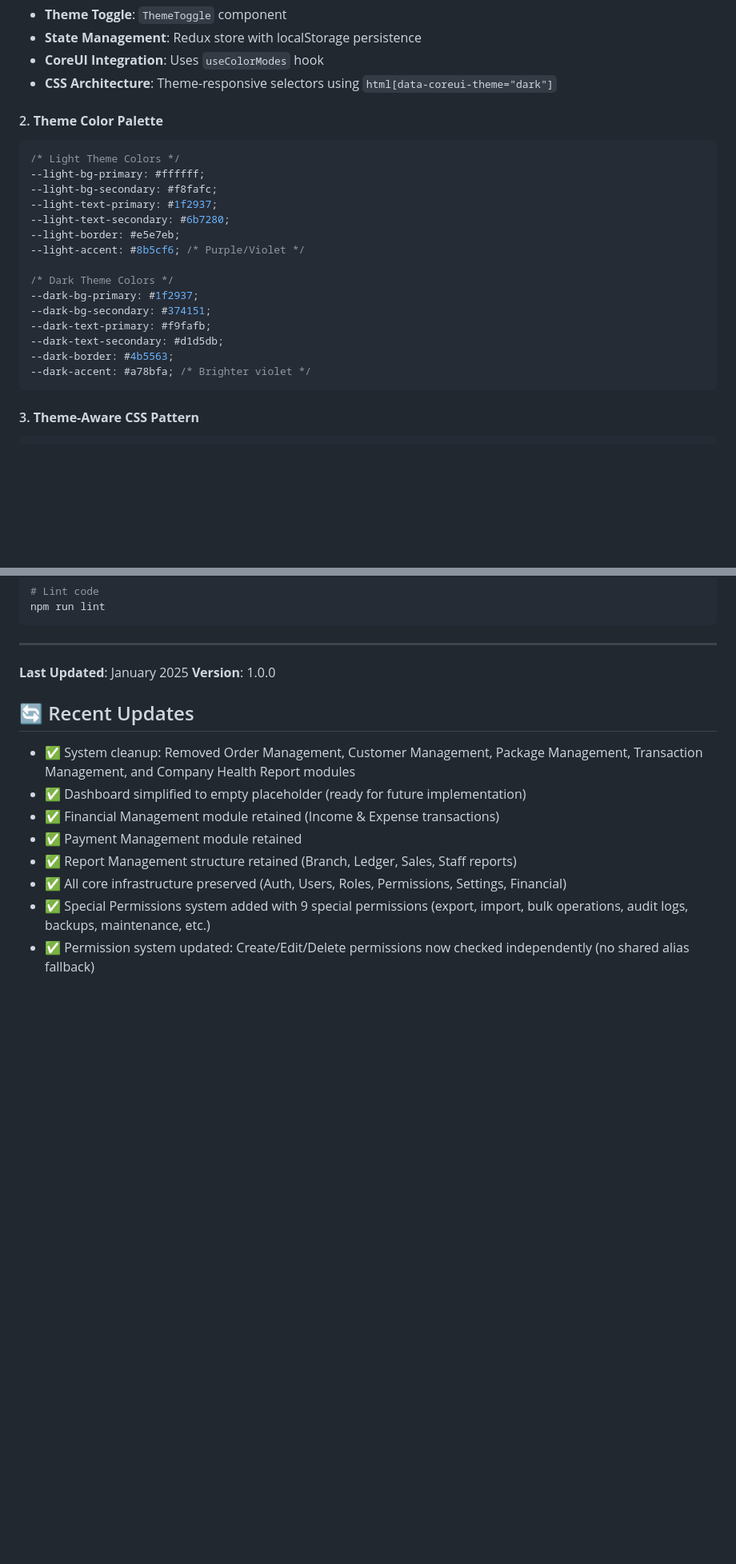
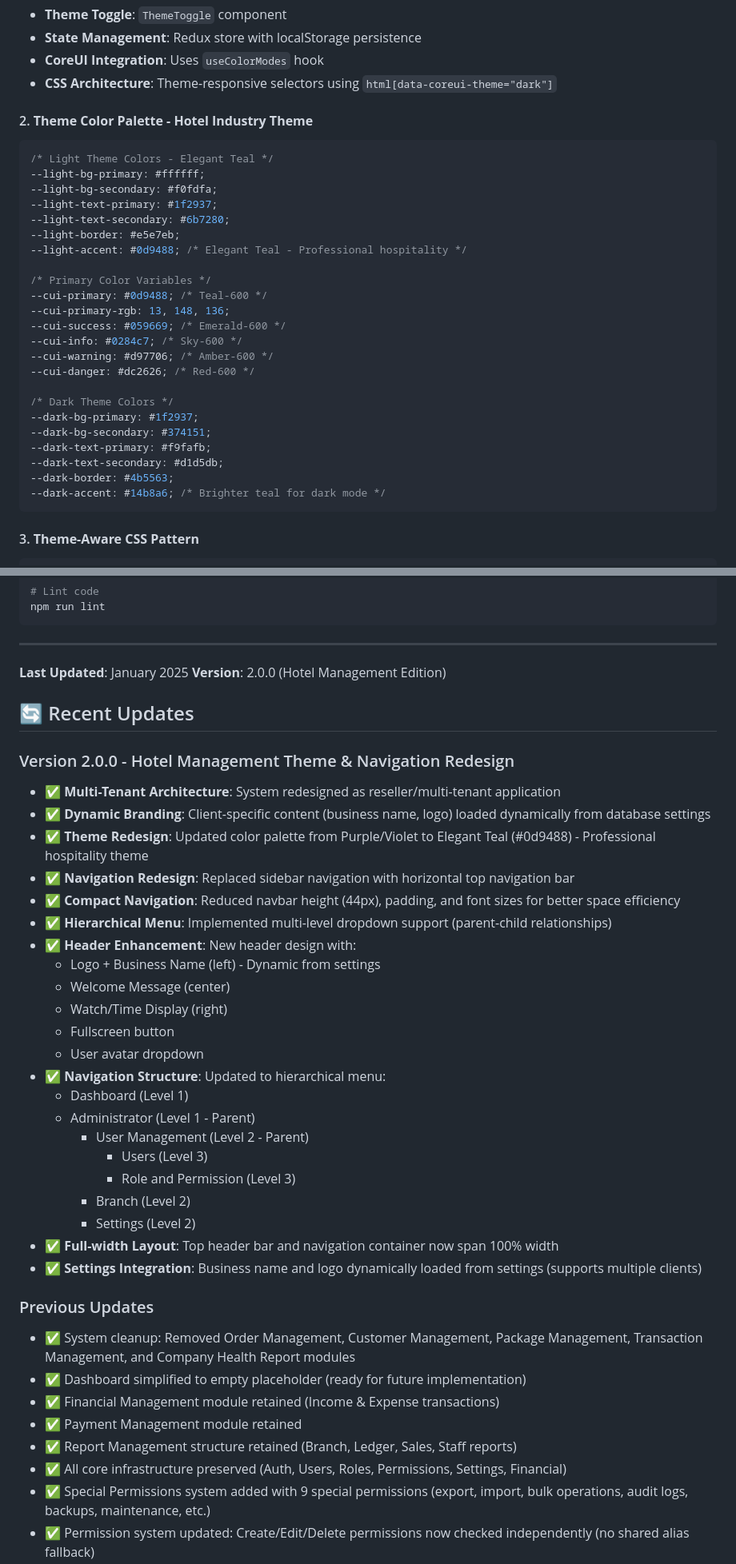
Before and after one commit to codexaaSoftwares/Hotel-App, a Markdown page: structure & development guideline/admin_project_Structure.md, 2 parts joined by grey strips. Shown at 80% size. Drawn GitHub-style; blank space fills up the shorter version.

````diff
--- a/structure & development guideline/admin_project_Structure.md
+++ b/structure & development guideline/admin_project_Structure.md
@@ -550,15 +557,23 @@ import { Table } from '../components'
 - **CoreUI Integration**: Uses `useColorModes` hook
 - **CSS Architecture**: Theme-responsive selectors using `html[data-coreui-theme="dark"]`
 
-#### 2. **Theme Color Palette**
+#### 2. **Theme Color Palette - Hotel Industry Theme**
 ```css
-/* Light Theme Colors */
+/* Light Theme Colors - Elegant Teal */
 --light-bg-primary: #ffffff;
---light-bg-secondary: #f8fafc;
+--light-bg-secondary: #f0fdfa;
 --light-text-primary: #1f2937;
 --light-text-secondary: #6b7280;
 --light-border: #e5e7eb;
---light-accent: #8b5cf6; /* Purple/Violet */
+--light-accent: #0d9488; /* Elegant Teal - Professional hospitality */
+
+/* Primary Color Variables */
+--cui-primary: #0d9488; /* Teal-600 */
+--cui-primary-rgb: 13, 148, 136;
+--cui-success: #059669; /* Emerald-600 */
+--cui-info: #0284c7; /* Sky-600 */
+--cui-warning: #d97706; /* Amber-600 */
+--cui-danger: #dc2626; /* Red-600 */
 
 /* Dark Theme Colors */
 --dark-bg-primary: #1f2937;
@@ -566,7 +581,7 @@ import { Table } from '../components'
 --dark-text-primary: #f9fafb;
 --dark-text-secondary: #d1d5db;
 --dark-border: #4b5563;
---dark-accent: #a78bfa; /* Brighter violet */
+--dark-accent: #14b8a6; /* Brighter teal for dark mode */
 ```
 
 #### 3. **Theme-Aware CSS Pattern**
@@ -799,9 +827,35 @@ npm run lint
 ---
 
 **Last Updated**: January 2025
-**Version**: 1.0.0
+**Version**: 2.0.0 (Hotel Management Edition)
 
 ## 🔄 Recent Updates
+
+### Version 2.0.0 - Hotel Management Theme & Navigation Redesign
+- ✅ **Multi-Tenant Architecture**: System redesigned as reseller/multi-tenant application
+- ✅ **Dynamic Branding**: Client-specific content (business name, logo) loaded dynamically from database settings
+- ✅ **Theme Redesign**: Updated color palette from Purple/Violet to Elegant Teal (#0d9488) - Professional hospitality theme
+- ✅ **Navigation Redesign**: Replaced sidebar navigation with horizontal top navigation bar
+- ✅ **Compact Navigation**: Reduced navbar height (44px), padding, and font sizes for better space efficiency
+- ✅ **Hierarchical Menu**: Implemented multi-level dropdown support (parent-child relationships)
+- ✅ **Header Enhancement**: New header design with:
+  - Logo + Business Name (left) - Dynamic from settings
+  - Welcome Message (center)
+  - Watch/Time Display (right)
+  - Fullscreen button
+  - User avatar dropdown
+- ✅ **Navigation Structure**: Updated to hierarchical menu:
+  - Dashboard (Level 1)
+  - Administrator (Level 1 - Parent)
+    - User Management (Level 2 - Parent)
+      - Users (Level 3)
+      - Role and Permission (Level 3)
+    - Branch (Level 2)
+    - Settings (Level 2)
+- ✅ **Full-width Layout**: Top header bar and navigation container now span 100% width
+- ✅ **Settings Integration**: Business name and logo dynamically loaded from settings (supports multiple clients)
+
+### Previous Updates
 - ✅ System cleanup: Removed Order Management, Customer Management, Package Management, Transaction Management, and Company Health Report modules
 - ✅ Dashboard simplified to empty placeholder (ready for future implementation)
 - ✅ Financial Management module retained (Income & Expense transactions)
````
Also changed, not shown: other parts of structure & development guideline/admin_project_Structure.md (+30 -10 lines).
